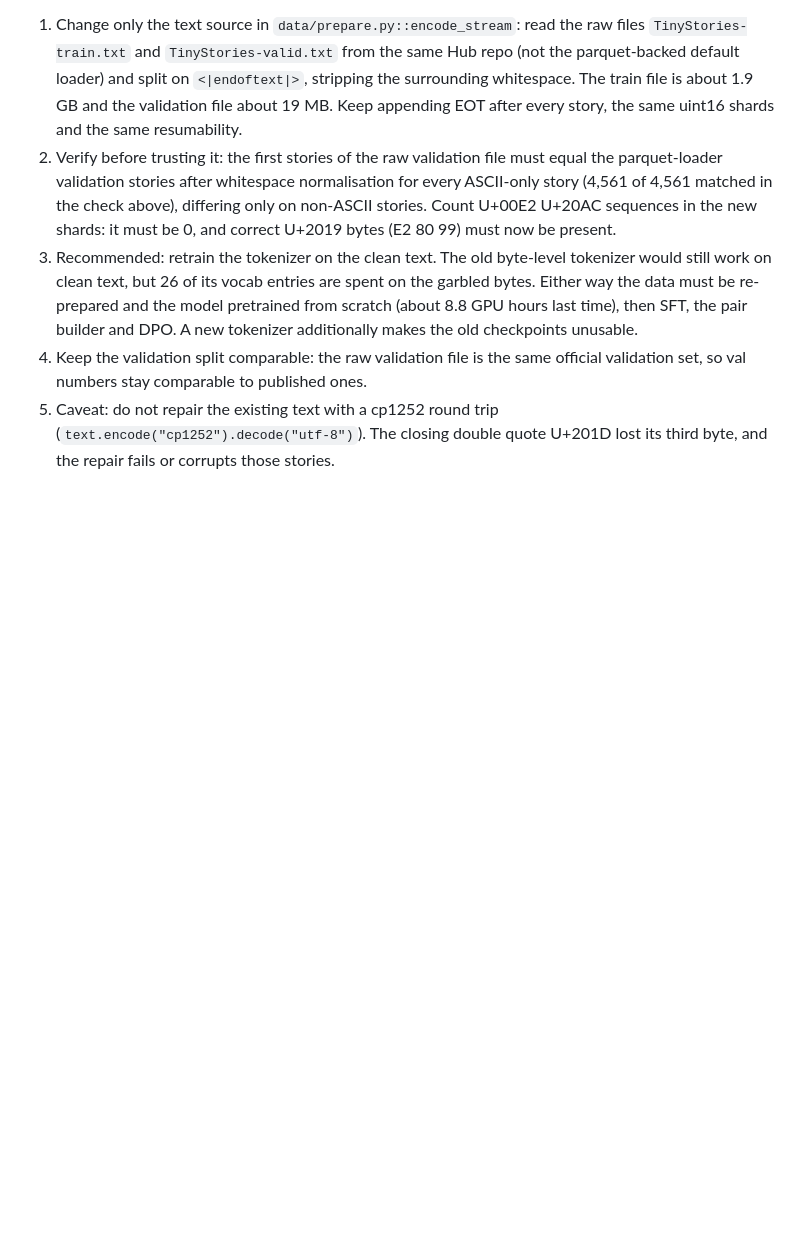
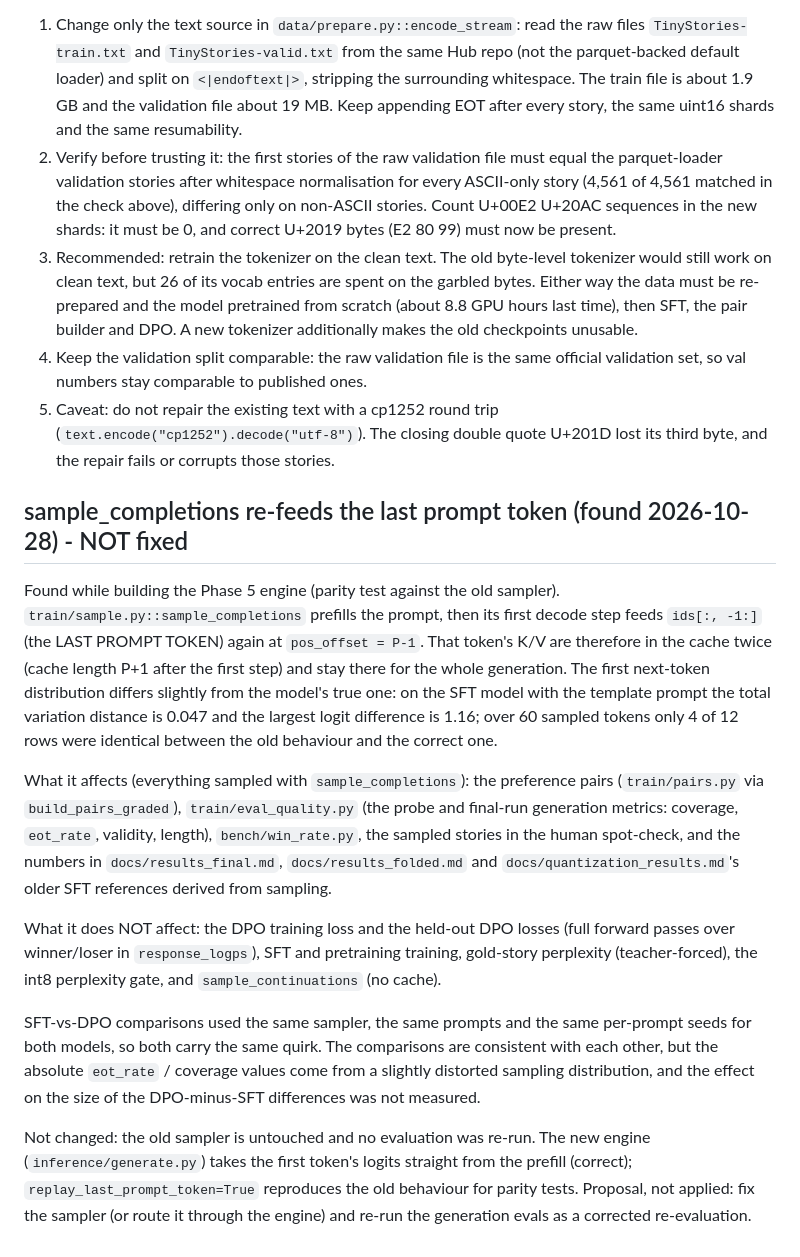
Before and after one commit to Priyanshaur/Glassbox, a Markdown page: docs/decisions.md, the part around the change. GitHub-like rendering; blank space fills up the shorter version.

Commit message:
docs: record the sample_completions last-prompt-token double-feed (not fixed)
What it affects (pairs, eval_quality/win_rate generation metrics, final results,
spot-check samples), what it does not (DPO training/held-out losses, SFT,
perplexity), and that SFT vs DPO used the same sampler. Old sampler untouched,
no evals re-run.

```diff
--- a/docs/decisions.md
+++ b/docs/decisions.md
@@ -249,3 +249,39 @@ If retraining (all of the following would be redone; nothing here is applied):
 5. Caveat: do not repair the existing text with a cp1252 round trip
    (`text.encode("cp1252").decode("utf-8")`). The closing double quote U+201D lost
    its third byte, and the repair fails or corrupts those stories.
+
+## sample_completions re-feeds the last prompt token (found 2026-10-28) - NOT fixed
+
+Found while building the Phase 5 engine (parity test against the old sampler).
+`train/sample.py::sample_completions` prefills the prompt, then its first decode
+step feeds `ids[:, -1:]` (the LAST PROMPT TOKEN) again at `pos_offset = P-1`. That
+token's K/V are therefore in the cache twice (cache length P+1 after the first
+step) and stay there for the whole generation. The first next-token distribution
+differs slightly from the model's true one: on the SFT model with the template
+prompt the total variation distance is 0.047 and the largest logit difference is
+1.16; over 60 sampled tokens only 4 of 12 rows were identical between the old
+behaviour and the correct one.
+
+What it affects (everything sampled with `sample_completions`): the preference
+pairs (`train/pairs.py` via `build_pairs_graded`), `train/eval_quality.py` (the
+probe and final-run generation metrics: coverage, `eot_rate`, validity, length),
+`bench/win_rate.py`, the sampled stories in the human spot-check, and the
+numbers in `docs/results_final.md`, `docs/results_folded.md` and
+`docs/quantization_results.md`'s older SFT references derived from sampling.
+
+What it does NOT affect: the DPO training loss and the held-out DPO losses (full
+forward passes over winner/loser in `response_logps`), SFT and pretraining
+training, gold-story perplexity (teacher-forced), the int8 perplexity gate, and
+`sample_continuations` (no cache).
+
+SFT-vs-DPO comparisons used the same sampler, the same prompts and the same
+per-prompt seeds for both models, so both carry the same quirk. The comparisons
+are consistent with each other, but the absolute `eot_rate` / coverage values come
+from a slightly distorted sampling distribution, and the effect on the size of the
+DPO-minus-SFT differences was not measured.
+
+Not changed: the old sampler is untouched and no evaluation was re-run. The new
+engine (`inference/generate.py`) takes the first token's logits straight from the
+prefill (correct); `replay_last_prompt_token=True` reproduces the old behaviour
+for parity tests. Proposal, not applied: fix the sampler (or route it through the
+engine) and re-run the generation evals as a corrected re-evaluation.
```
Also changed, not shown: README.md (+9 -0 lines).
